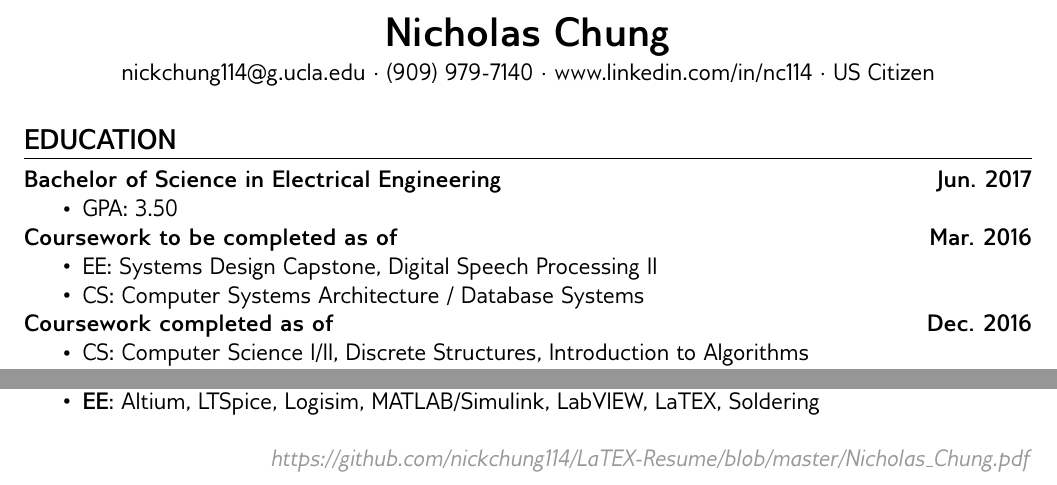
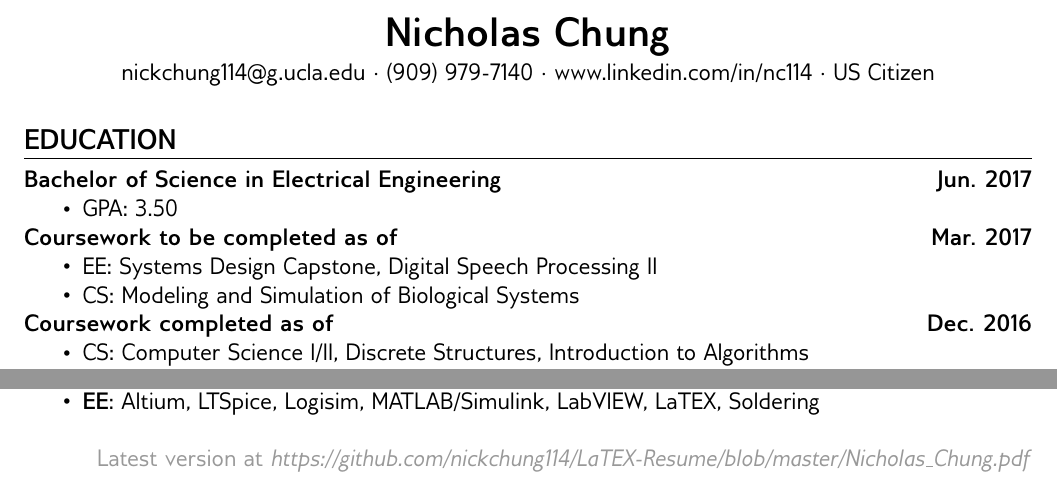
Before and after one commit to nickchung114/LaTEX-Resume, a LaTeX document (Nicholas_Chung.tex): two parts of the page, joined at a grey line, cut so that both start at the same text. Compiled offline with pdfLaTeX.

Commit message:
Updated coursework to be completed and footer.

```diff
--- a/Nicholas_Chung.tex
+++ b/Nicholas_Chung.tex
@@ -31,7 +31,7 @@
 \definecolor{mygray}{gray}{0.6}
 
 \renewcommand{\headrulewidth}{0pt}	% remove horizontal line at top
-\rfoot{\color{mygray} \textit{https://github.com/nickchung114/LaTEX-Resume/blob/master/Nicholas\_Chung.pdf}}
+\rfoot{\color{mygray} Latest version at \textit{https://github.com/nickchung114/LaTEX-Resume/blob/master/Nicholas\_Chung.pdf}}
 
 \begin{document}
 \begin{center}
@@ -49,10 +49,10 @@
 \item GPA: 3.50
 \end{itemize}
 
-\textbf{Coursework to be completed as of}\hfill\textbf{Mar. 2016}
+\textbf{Coursework to be completed as of}\hfill\textbf{Mar. 2017}
 \begin{itemize}
 \item EE: Systems Design Capstone, Digital Speech Processing II
-\item CS: Computer Systems Architecture / Database Systems
+\item CS: Modeling and Simulation of Biological Systems
 \end{itemize}
 
 \textbf{Coursework completed as of}\hfill\textbf{Dec. 2016}
```
Also changed, not shown: Nicholas_Chung.pdf, 2 other files.
